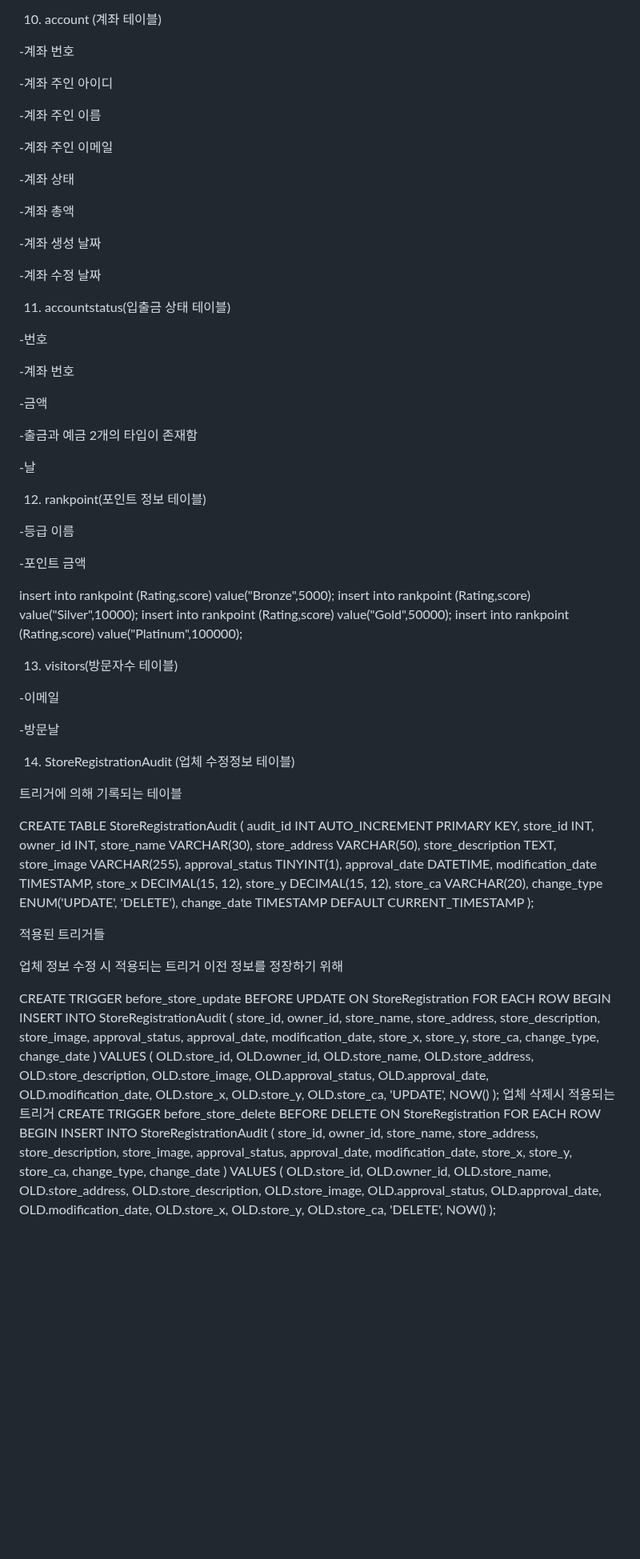
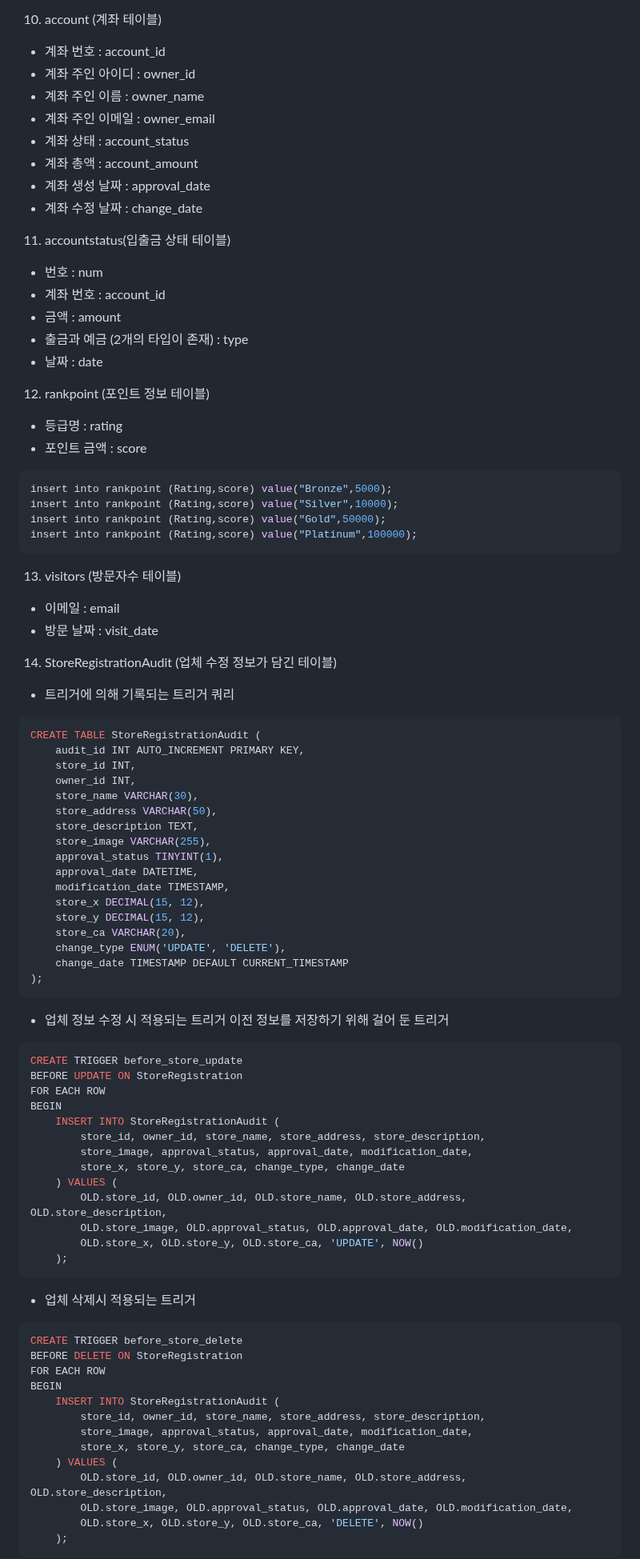
Before and after one commit to itrecipe/DeliveryOracle_Project, a Markdown page: README.md, the part around one of its changes. Shown at 80% size. Drawn GitHub-style; blank space fills up the shorter version.

````diff
--- a/README.md
+++ b/README.md
@@ -153,68 +121,44 @@
 
 10. account (계좌 테이블)
 
--계좌 번호
-
--계좌 주인 아이디
-
--계좌 주인 이름
-
--계좌 주인 이메일
-
--계좌 상태
-
--계좌 총액
-
--계좌 생성 날짜
-
--계좌 수정 날짜
-
-
-
-
+- 계좌 번호 : account_id
+- 계좌 주인 아이디 : owner_id
+- 계좌 주인 이름 : owner_name
+- 계좌 주인 이메일 : owner_email
+- 계좌 상태 : account_status
+- 계좌 총액 : account_amount
+- 계좌 생성 날짜 : approval_date
+- 계좌 수정 날짜 : change_date
 
 11. accountstatus(입출금 상태 테이블)
 
--번호
+- 번호 : num
+- 계좌 번호 : account_id
+- 금액 : amount
+- 출금과 예금 (2개의 타입이 존재) : type
+- 날짜 : date
 
--계좌 번호
+12. rankpoint (포인트 정보 테이블)
 
--금액
+- 등급명 : rating
+- 포인트 금액 : score
 
--출금과 예금 2개의 타입이 존재함
-
--날
-
-
-
-12. rankpoint(포인트 정보 테이블)
-
--등급 이름
-
--포인트 금액
-
-
-
+```sql
 insert into rankpoint (Rating,score) value("Bronze",5000);
 insert into rankpoint (Rating,score) value("Silver",10000);
 insert into rankpoint (Rating,score) value("Gold",50000);
 insert into rankpoint (Rating,score) value("Platinum",100000);
+```
 
+13. visitors (방문자수 테이블)
 
-13. visitors(방문자수 테이블)
+- 이메일 : email
+- 방문 날짜 : visit_date
 
--이메일
+14. StoreRegistrationAudit (업체 수정 정보가 담긴 테이블)
 
--방문날
-
-
-
-
-
-14. StoreRegistrationAudit (업체 수정정보 테이블)
-
-트리거에 의해 기록되는 테이블
-
+- 트리거에 의해 기록되는 트리거 쿼리
+```sql
 CREATE TABLE StoreRegistrationAudit (
     audit_id INT AUTO_INCREMENT PRIMARY KEY,
     store_id INT,
@@ -232,17 +176,10 @@ CREATE TABLE StoreRegistrationAudit (
     change_type ENUM('UPDATE', 'DELETE'),
     change_date TIMESTAMP DEFAULT CURRENT_TIMESTAMP
 );
+```
 
-
-
-
-
-
-적용된 트리거들
-
-업체 정보 수정 시 적용되는 트리거
-이전 정보를 정장하기 위해
-
+- 업체 정보 수정 시 적용되는 트리거 이전 정보를 저장하기 위해 걸어 둔 트리거
+```sql
 CREATE TRIGGER before_store_update
 BEFORE UPDATE ON StoreRegistration
 FOR EACH ROW
@@ -256,7 +193,10 @@ BEGIN
         OLD.store_image, OLD.approval_status, OLD.approval_date, OLD.modification_date,
         OLD.store_x, OLD.store_y, OLD.store_ca, 'UPDATE', NOW()
     );
-업체 삭제시 적용되는 트리거
+```
+
+- 업체 삭제시 적용되는 트리거
+```sql
 CREATE TRIGGER before_store_delete
 BEFORE DELETE ON StoreRegistration
 FOR EACH ROW
@@ -270,4 +210,5 @@ BEGIN
         OLD.store_image, OLD.approval_status, OLD.approval_date, OLD.modification_date,
         OLD.store_x, OLD.store_y, OLD.store_ca, 'DELETE', NOW()
     );
+ ```
 
````
Also changed, not shown: other parts of README.md (+86 -118 lines).
